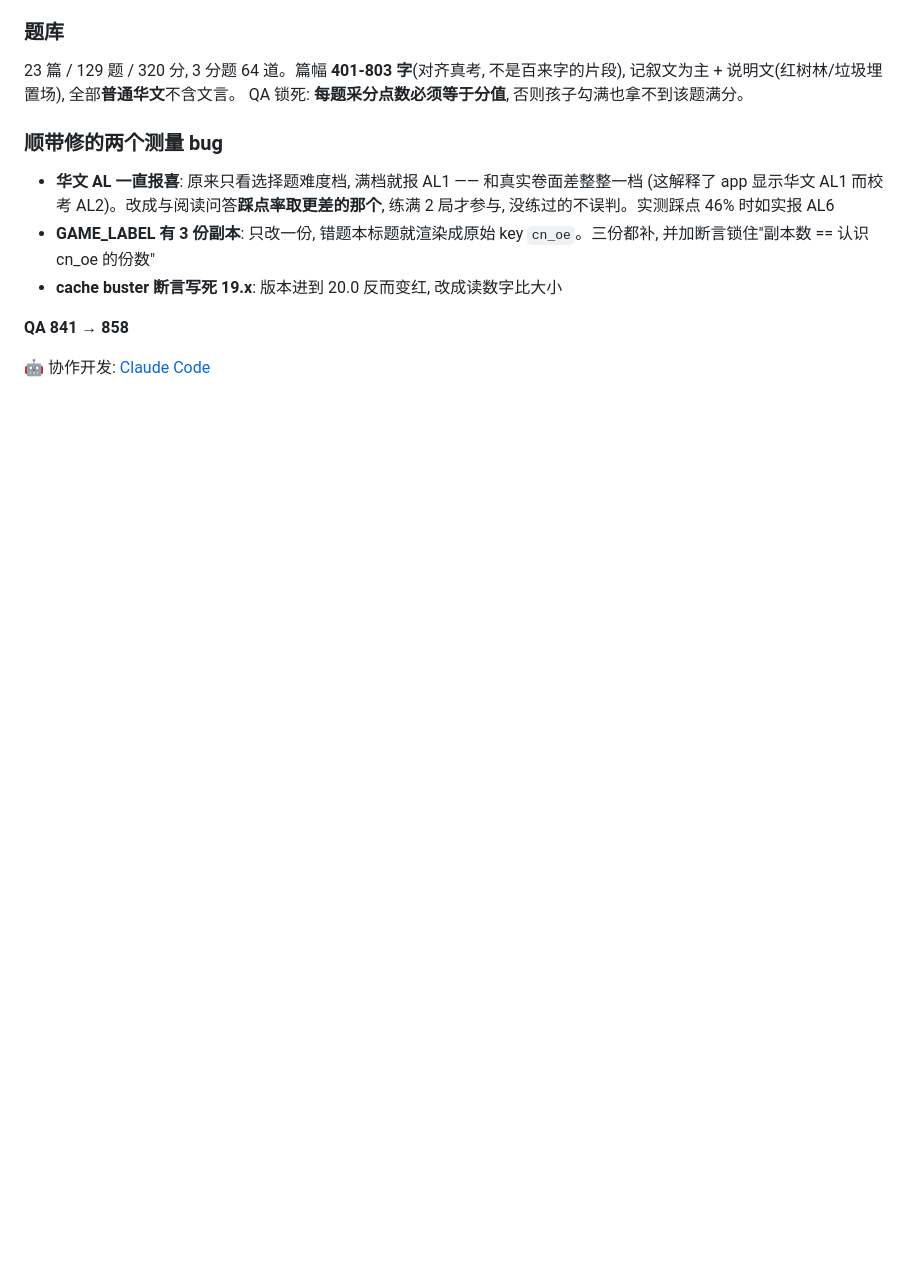
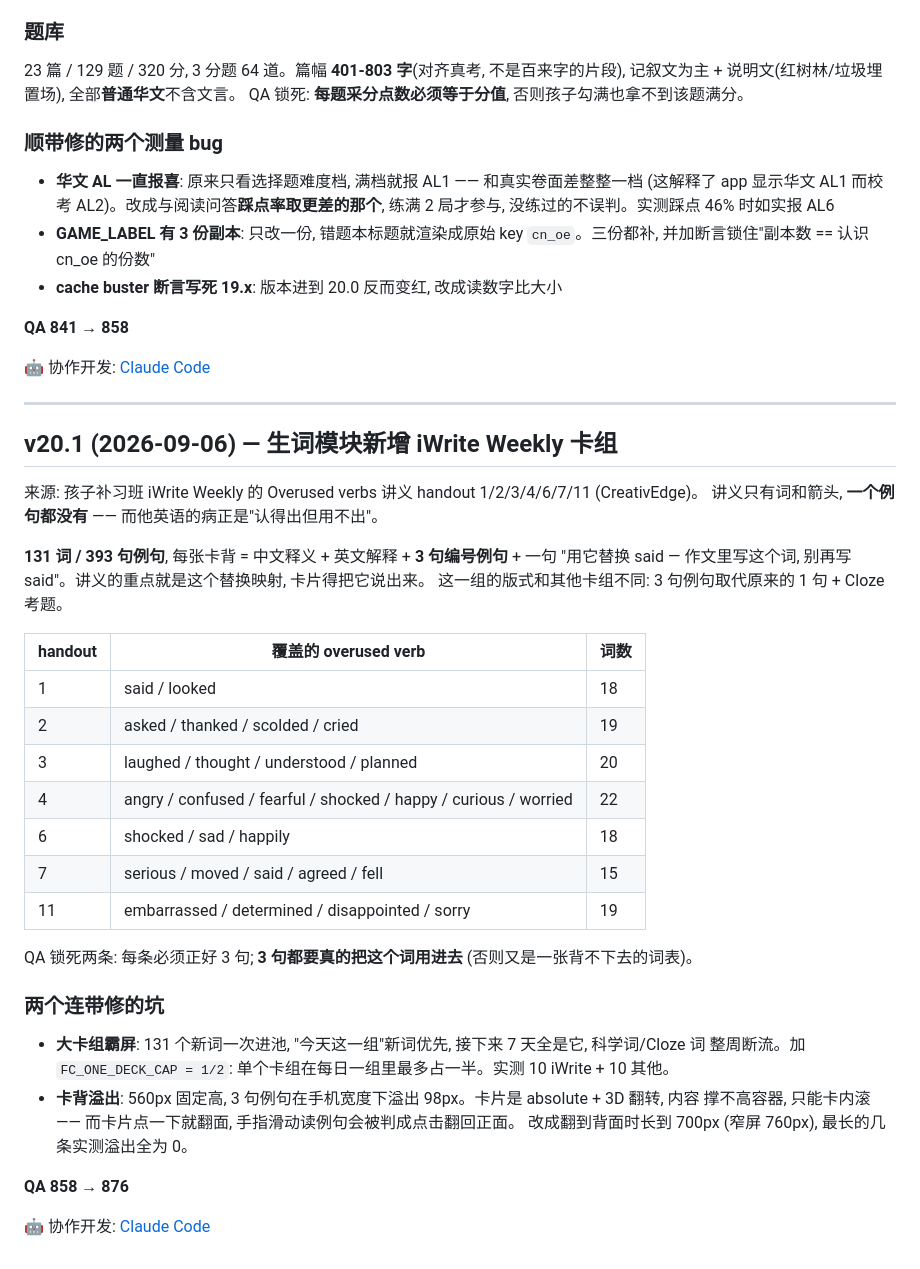
Before and after one commit to markdao86-design/chamui-psle, a Markdown page: CHANGELOG.md, the part around the change. GitHub-like rendering; blank space fills up the shorter version.

Commit message:
v20.1 CHANGELOG
Co-Authored-By: Claude Opus 5 <noreply@anthropic.com>

```diff
--- a/CHANGELOG.md
+++ b/CHANGELOG.md
@@ -1210,3 +1210,37 @@ QA 锁死: **每题采分点数必须等于分值**, 否则孩子勾满也拿不
 **QA 841 → 858**
 
 🤖 协作开发: [Claude Code](https://claude.com/claude-code)
+
+---
+
+## v20.1 (2026-09-06) — 生词模块新增 iWrite Weekly 卡组
+
+来源: 孩子补习班 iWrite Weekly 的 Overused verbs 讲义 handout 1/2/3/4/6/7/11 (CreativEdge)。
+讲义只有词和箭头, **一个例句都没有** —— 而他英语的病正是"认得出但用不出"。
+
+**131 词 / 393 句例句**, 每张卡背 = 中文释义 + 英文解释 + **3 句编号例句** + 一句
+"用它替换 said — 作文里写这个词, 别再写 said"。讲义的重点就是这个替换映射, 卡片得把它说出来。
+这一组的版式和其他卡组不同: 3 句例句取代原来的 1 句 + Cloze 考题。
+
+| handout | 覆盖的 overused verb | 词数 |
+|---|---|---|
+| 1 | said / looked | 18 |
+| 2 | asked / thanked / scolded / cried | 19 |
+| 3 | laughed / thought / understood / planned | 20 |
+| 4 | angry / confused / fearful / shocked / happy / curious / worried | 22 |
+| 6 | shocked / sad / happily | 18 |
+| 7 | serious / moved / said / agreed / fell | 15 |
+| 11 | embarrassed / determined / disappointed / sorry | 19 |
+
+QA 锁死两条: 每条必须正好 3 句; **3 句都要真的把这个词用进去** (否则又是一张背不下去的词表)。
+
+### 两个连带修的坑
+- **大卡组霸屏**: 131 个新词一次进池, "今天这一组"新词优先, 接下来 7 天全是它, 科学词/Cloze 词
+  整周断流。加 `FC_ONE_DECK_CAP = 1/2`: 单个卡组在每日一组里最多占一半。实测 10 iWrite + 10 其他。
+- **卡背溢出**: 560px 固定高, 3 句例句在手机宽度下溢出 98px。卡片是 absolute + 3D 翻转, 内容
+  撑不高容器, 只能卡内滚 —— 而卡片点一下就翻面, 手指滑动读例句会被判成点击翻回正面。
+  改成翻到背面时长到 700px (窄屏 760px), 最长的几条实测溢出全为 0。
+
+**QA 858 → 876**
+
+🤖 协作开发: [Claude Code](https://claude.com/claude-code)
```
